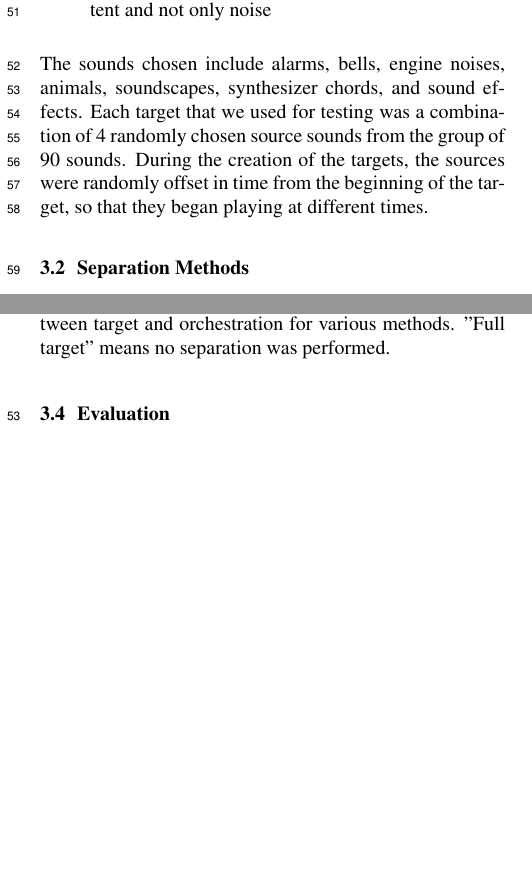
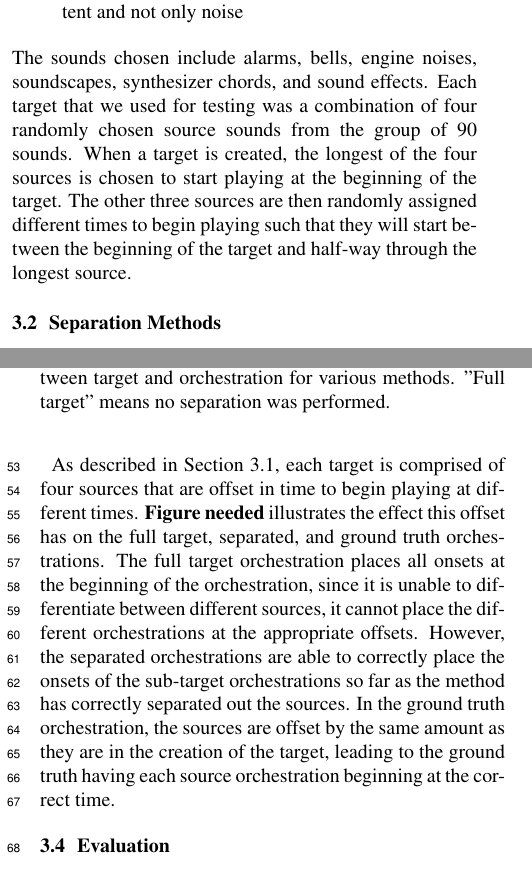
Before and after one commit to dzluke/DeepOrchestration, a LaTeX paper (source_separation/paper/paper.tex): two parts of the columns of pages 2 and 3 of 4, joined at a grey line, cut so that both start at the same text, the shorter picture padded with empty space. Compiled offline with pdfLaTeX.

Commit message:
Add descr of offset in orchestrations

```diff
--- a/source_separation/paper/paper.tex
+++ b/source_separation/paper/paper.tex
@@ -121,7 +121,8 @@
 			\item Static sounds in which the harmonic average across time is a fitting representation of the sound
 			\item Sounds in which there is at least some pitched content and not only noise
 		\end{enumerate}
-		The sounds chosen include alarms, bells, engine noises, animals, soundscapes, synthesizer chords, and sound effects. Each target that we used for testing was a combination of 4 randomly chosen source sounds from the group of 90 sounds. During the creation of the targets, the sources were randomly offset in time from the beginning of the target, so that they began playing at different times.
+		The sounds chosen include alarms, bells, engine noises, soundscapes, synthesizer chords, and sound effects. Each target that we used for testing was a combination of four randomly chosen source sounds from the group of 90 sounds.
+		When a target is created, the longest of the four sources is chosen to start playing at the beginning of the target. The other three sources are then randomly assigned different times to begin playing such that they will start between the beginning of the target and half-way through the longest source.
 
 		\subsection{Separation Methods}
 
@@ -158,6 +159,8 @@
 		\end{enumerate}
 
 		The orchestrations performed were static orchestrations, meaning a single onset of notes is created for each target, no matter if the target itself has multiple onsets.
+
+		As described in Section \ref{subsec:data}, each target is comprised of four sources that are offset in time to begin playing at different times. \textbf{Figure needed} illustrates the effect this offset has on the full target, separated, and ground truth orchestrations. The full target orchestration places all onsets at the beginning of the orchestration, since it is unable to differentiate between different sources, it cannot place the different orchestrations at the appropriate offsets. However, the separated orchestrations are able to correctly place the onsets of the sub-target orchestrations so far as the method has correctly separated out the sources. In the ground truth orchestration, the sources are offset by the same amount as they are in the creation of the target, leading to the ground truth having each source orchestration beginning at the correct time.
 
 		\subsection{Evaluation}
 		We compare the effectiveness of different separation methods by comparing how well they work for orchestration. The output of a method is orchestrated, and these orchestrations are compared. A quantitative evaluation is performed through the use of a distance metric that measures the spectral distance between target and solution.
```
Also changed, not shown: source_separation/paper/paper.tex (2 more changed lines).
